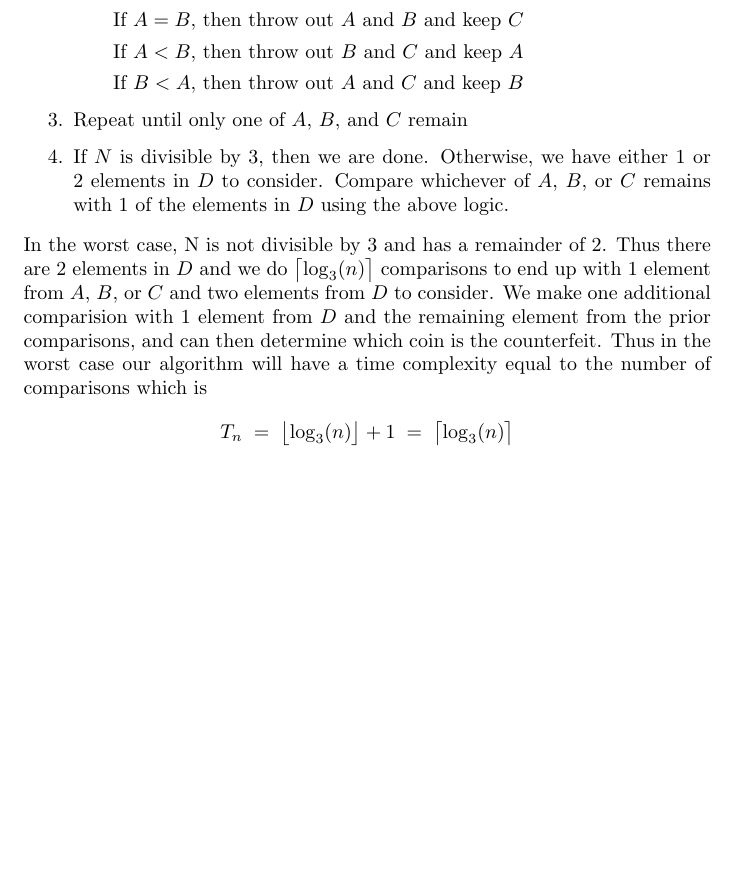
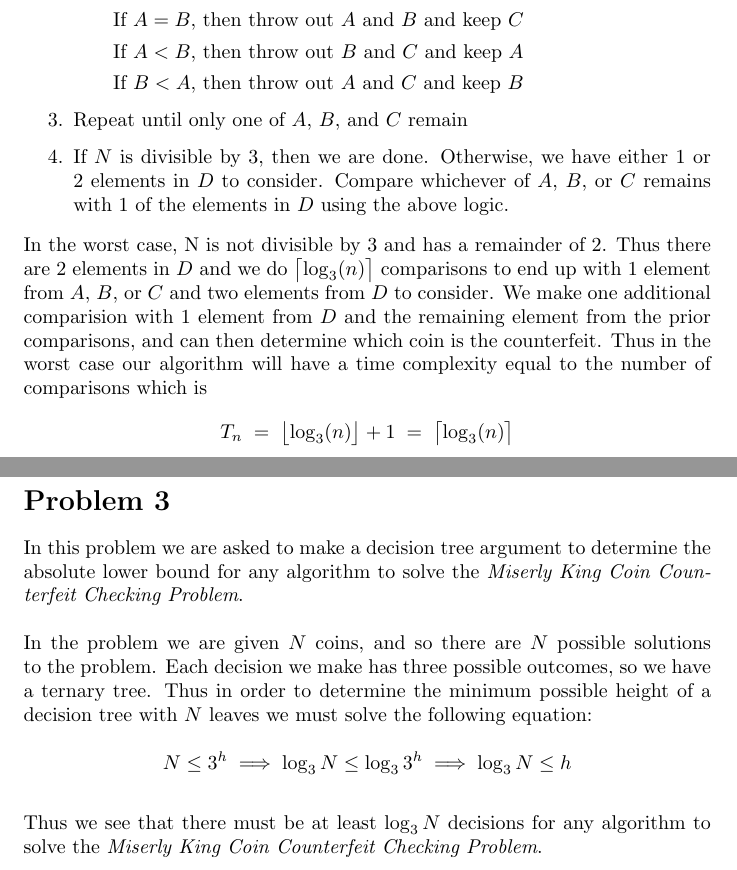
Before and after one commit to samuel-barton/cos485, a LaTeX document (hm6/hm6.tex, which reads hm6/problem3.tex): part of page 2 of 2 before the commit and two parts of pages 2 and 3 of 3 after it, the two joined at a grey line, cut so that both start at the same text, the shorter picture padded with empty space. The pictures show the PDF file hm6/hm6.pdf that the author committed with the source.

Commit message:
Finished Problem 3

```diff
--- /dev/null
+++ b/hm6/problem3.tex
@@ -0,0 +1,20 @@
+\section*{Problem 3}
+
+In this problem we are asked to make a decision tree argument to
+determine the absolute lower bound for any algorithm to solve the
+\textit{Miserly King Coin Counterfeit Checking Problem}.
+\\
+\\
+In the problem we are given $N$ coins, and so there are $N$ possible
+solutions to the problem. Each decision we make has three
+possible outcomes, so we have a ternary tree. Thus in order to
+determine the minimum possible height of a decision tree with $N$
+leaves we must solve the following equation:
+\\
+$$
+N \leq 3^h \implies \log_3 N \leq \log_3 3^h \implies \log_3 N \leq h
+$$
+\\
+Thus we see that there must be at least $\log_3 N$ decisions for any
+algorithm to solve the \textit{Miserly King Coin Counterfeit Checking
+Problem}.
```
Also changed, not shown: hm6/hm6.tex (+3 -1 lines), hm6/hm6.pdf.
